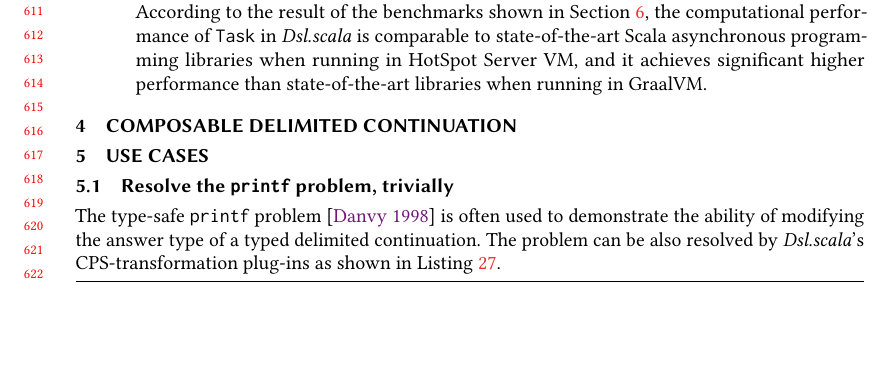
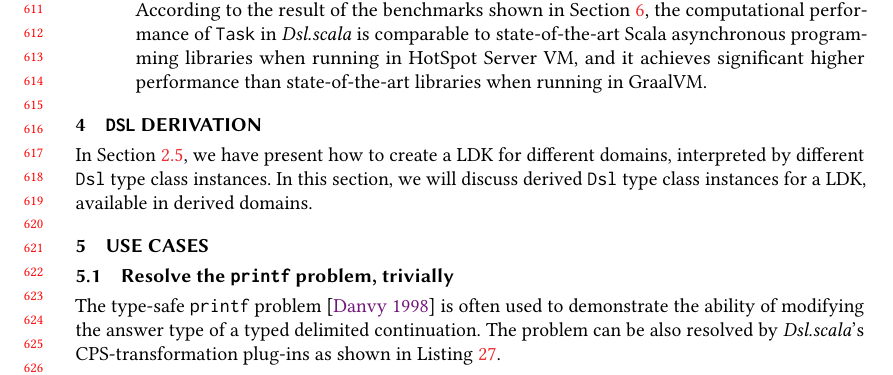
Before and after one commit to ThoughtWorksInc/Ad-hoc-polymorphic-delimited-continuations, a LaTeX paper (paper.tex, which reads body.tex): part of page 13 of 15 before the commit and part of page 13 of 16 after it, cut so that both start at the same text, the shorter picture padded with empty space. Compiled offline with pdfLaTeX.

Commit message:
Add more texts

```diff
--- a/body.tex
+++ b/body.tex
@@ -518,8 +518,12 @@ We implemented the LDK approach in the framework \textit{Dsl.scala}, which consi
   According to the result of the benchmarks shown in Section~\ref{Benchmarks}, the computational performance of \lstinline{Task} in \textit{Dsl.scala} is comparable to state-of-the-art Scala asynchronous programming libraries when running in HotSpot Server VM, and it achieves significant higher performance than state-of-the-art libraries when running in GraalVM.
 \end{description}
 
-\section{Composable delimited continuation}\label{Composable delimited continuation}
-
+\section{\lstinline{Dsl} Derivation}\label{Composable delimited continuation}
+
+In Section~\ref{Adaptive library-defined keywords}, we have present how to create a LDK for different domains, interpreted by different \lstinline{Dsl} type class instances. In this section, we will discuss derived \lstinline{Dsl} type class instances for a LDK, available in derived domains.
+
+% derivation
+% % TODO: yield from
 
 
 \section{Use cases}
```
Also changed, not shown: body.tex (19 more changed lines).
